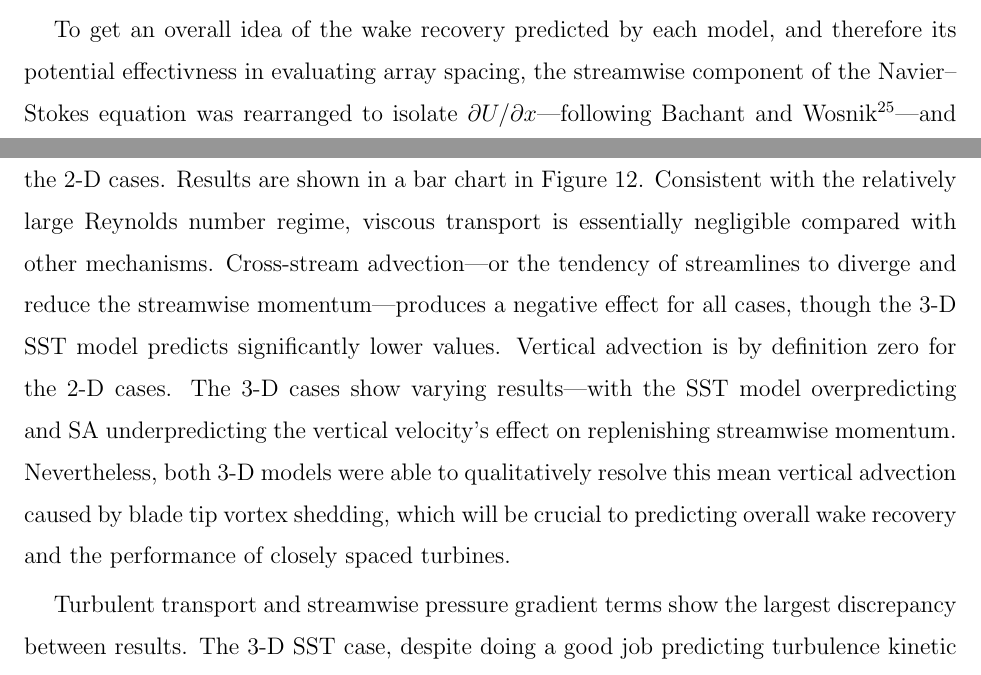
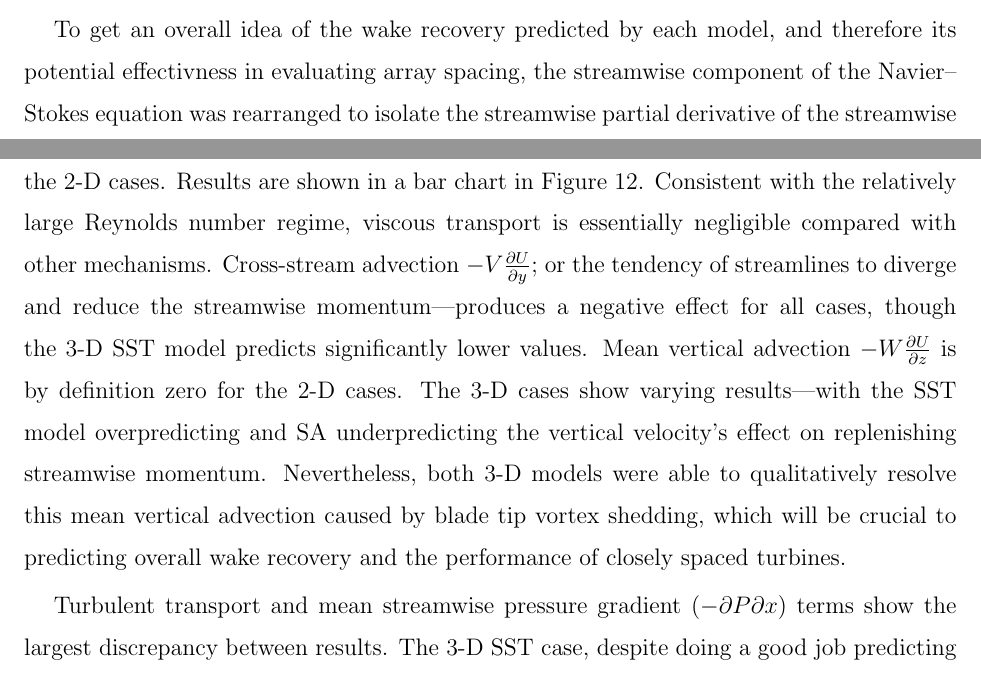
Before and after one commit to petebachant/CFT-wake-modeling-paper, a LaTeX paper (paper.tex): two parts of pages 12 and 13 of 18, joined at a grey line, cut so that both start at the same text. Compiled offline with pdfLaTeX.

Commit message:
Clarify which formulas indicate which recovery terms

```diff
--- a/paper.tex
+++ b/paper.tex
@@ -673,5 +673,6 @@ more of an issue with wake evolution rather than wake generation.
 
 To get an overall idea of the wake recovery predicted by each model, and
 therefore its potential effectivness in evaluating array spacing, the streamwise
-component of the Navier--Stokes equation was rearranged to isolate $\partial U /
+component of the Navier--Stokes equation was rearranged to isolate the
+streamwise partial derivative of the streamwise mean velocity $\partial U /
 \partial x$---following Bachant and Wosnik~\cite{Bachant2015-JoT}---and compute
@@ -700,16 +701,14 @@ multiplied by the cross-sectional area of the measurement plane, or the channel
 width in the 2-D cases. Results are shown in a bar chart in
 Figure~\ref{fig:br-cfd-recovery}. Consistent with the relatively large Reynolds
 number regime, viscous transport is essentially negligible compared with other
-mechanisms. Cross-stream advection---or the tendency of streamlines to diverge
-and reduce the streamwise momentum---produces a negative effect for all cases,
-though the 3-D SST model predicts significantly lower values. Vertical advection
-is by definition zero for the 2-D cases. The 3-D cases show varying
-results---with the SST model overpredicting and SA underpredicting the vertical
-velocity's effect on replenishing streamwise momentum. Nevertheless, both 3-D
-models were able to qualitatively resolve this mean vertical advection caused by
-blade tip vortex shedding, which will be crucial to predicting overall wake
-recovery and the performance of closely spaced turbines.
+mechanisms. Cross-stream advection $-V \frac{\partial U}{\partial y}$; or the
+tendency of streamlines to diverge and reduce the streamwise momentum---produces
+a negative effect for all cases, though the 3-D SST model predicts significantly
+lower values. Mean vertical advection $-W \frac{\partial U}{\partial z}$ is by
+definition zero for the 2-D cases. The 3-D cases show varying results---with the
+SST model overpredicting and SA underpredicting the vertical velocity's effect
+on replenishing streamwise momentum. Nevertheless, both 3-D models were able to
+qualitatively resolve this mean vertical advection caused by blade tip vortex
+shedding, which will be crucial to predicting overall wake recovery and the
+performance of closely spaced turbines.
 
-Turbulent transport and streamwise pressure gradient terms show the largest
-discrepancy between results. The 3-D SST case, despite doing a good job
-predicting turbulence kinetic energy, significantly overpredicts the turbulent
@@ -723 +715,3 @@ of Boudreau and Dumas \cite{Boudreau2015} concur with the adverse pressure
-gradient condition.
+Turbulent transport and mean streamwise pressure gradient ($-\partial P \partial
+x$) terms show the largest discrepancy between results. The 3-D SST case,
+despite doing a good job predicting turbulence kinetic energy, significantly
@@ -724,3 +725,4 @@ gradient condition.
+\cite{Boudreau2015} concur with the adverse pressure gradient condition.
 
 \begin{figure}
     \centering
```
Also changed, not shown: paper.tex (16 more changed lines).
